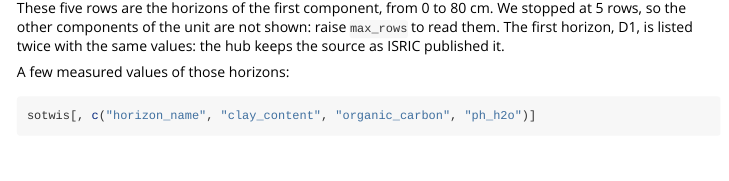
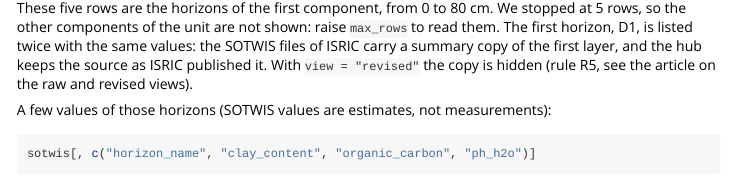
Before and after one commit to giulange/soilhub-r, an R Markdown document (vignettes/first-layer.Rmd): the page in a window 1100 px wide, from 3800 px down. Rendered offline with R 4.5, knitr and Pandoc, with nearby package versions; some code elsewhere in the file could not run offline; long lines of code are wrapped.

Commit message:
docs: explain the SOTWIS D1 summary copy (R5); SOTWIS values are estimates

````diff
--- a/vignettes/first-layer.Rmd
+++ b/vignettes/first-layer.Rmd
@@ -212,9 +212,12 @@ sotwis[, c("component_rank", "proportion_percent", "horizon_name",
 These five rows are the horizons of the first component, from 0 to 80 cm.
 We stopped at 5 rows, so the other components of the unit are not shown:
 raise `max_rows` to read them. The first horizon, D1, is listed twice with
-the same values: the hub keeps the source as ISRIC published it.
+the same values: the SOTWIS files of ISRIC carry a summary copy of the first
+layer, and the hub keeps the source as ISRIC published it. With
+`view = "revised"` the copy is hidden (rule R5, see the article on the raw and
+revised views).
 
-A few measured values of those horizons:
+A few values of those horizons (SOTWIS values are estimates, not measurements):
 
 ```{r}
 sotwis[, c("horizon_name", "clay_content", "organic_carbon", "ph_h2o")]
````
